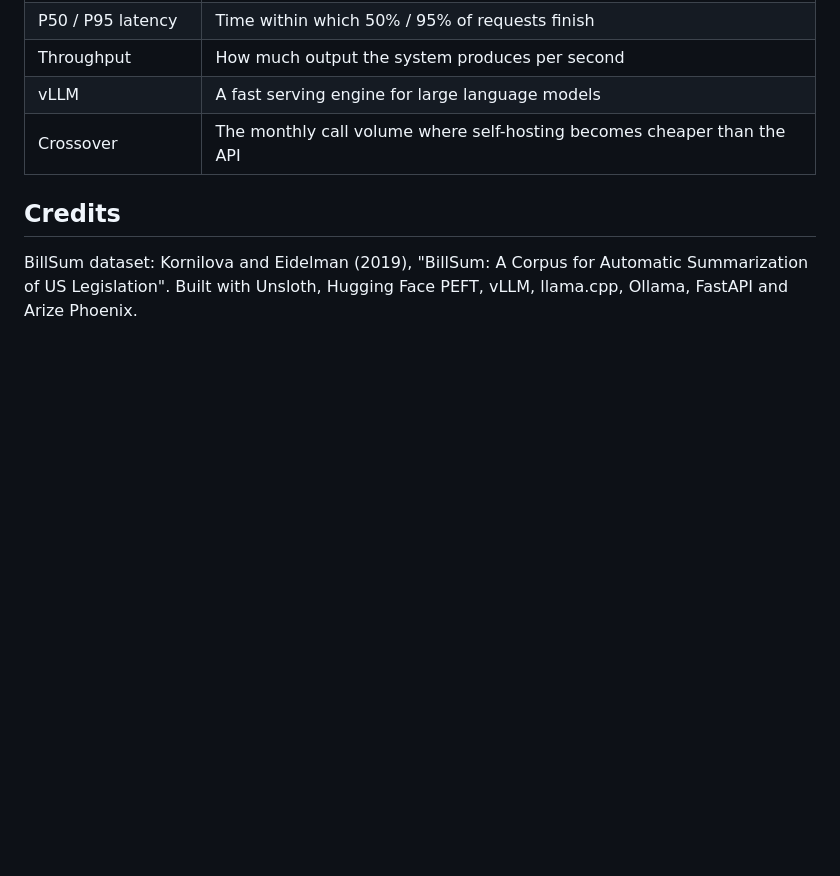
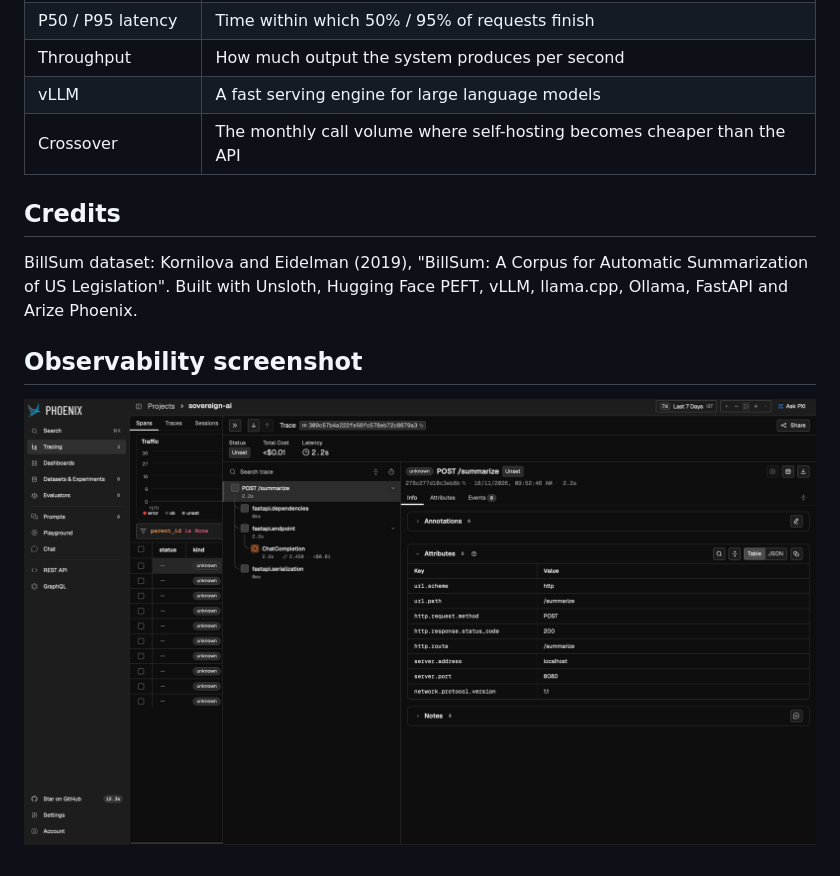
Before and after one commit to ezhilarasi0509/Sovereign-AI-engine, a Markdown page: README.md, the part around the change. Drawn GitHub-style; pictures changed too: docs/phoenix_trace.png (added); blank space fills up the shorter version.

Commit message:
Add speed comparison and Phoenix trace screenshot

```diff
--- a/README.md
+++ b/README.md
@@ -285,3 +285,7 @@ Add AWQ or GPTQ 4-bit serving on vLLM; add confidence intervals over several see
 ## Credits
 
 BillSum dataset: Kornilova and Eidelman (2019), "BillSum: A Corpus for Automatic Summarization of US Legislation". Built with Unsloth, Hugging Face PEFT, vLLM, llama.cpp, Ollama, FastAPI and Arize Phoenix.
+
+## Observability screenshot
+
+![Phoenix trace of a /summarize call](docs/phoenix_trace.png)
```
Also changed, not shown: 1 other file.
